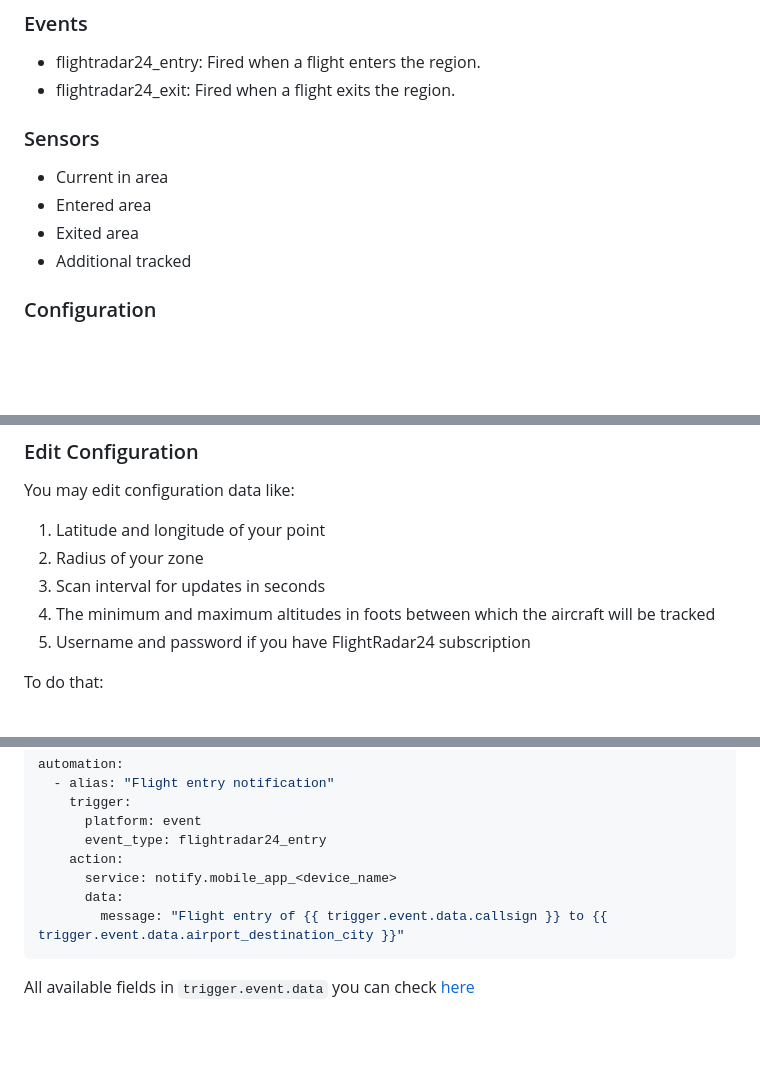
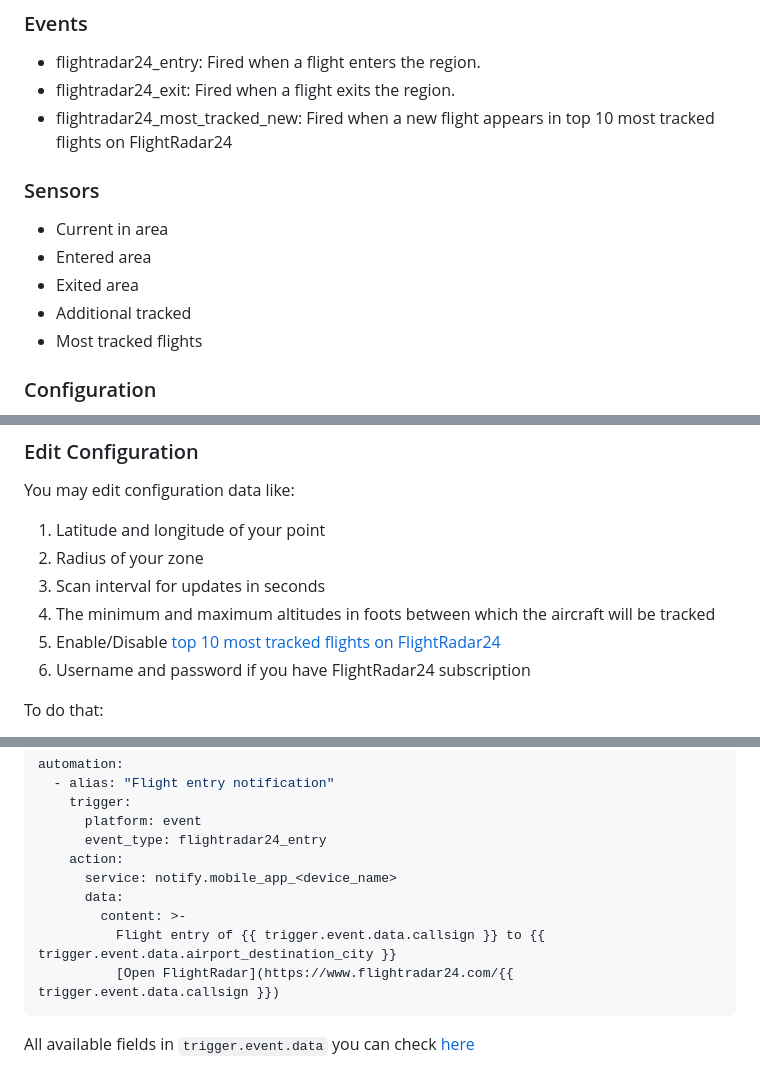
Before and after one commit to AlexandrErohin/home-assistant-flightradar24, a Markdown page: README.md, 3 parts joined by grey strips. GitHub-like rendering; blank space fills up the shorter version.

````diff
--- a/README.md
+++ b/README.md
@@ -17,12 +18,14 @@ It allows you:
 ### Events
  - flightradar24_entry: Fired when a flight enters the region.
  - flightradar24_exit: Fired when a flight exits the region.
+ - flightradar24_most_tracked_new: Fired when a new flight appears in top 10 most tracked flights on FlightRadar24
 
 ### Sensors
  - Current in area
  - Entered area
  - Exited area
  - Additional tracked
+ - Most tracked flights
 
 ### Configuration
  - Add to track
@@ -72,7 +75,8 @@ You may edit configuration data like:
 2. Radius of your zone
 3. Scan interval for updates in seconds
 4. The minimum and maximum altitudes in foots between which the aircraft will be tracked
-4. Username and password if you have FlightRadar24 subscription
+5. Enable/Disable [top 10 most tracked flights on FlightRadar24](#most-tracked)
+6. Username and password if you have FlightRadar24 subscription
 
 To do that:
 
@@ -93,7 +97,9 @@ automation:
     action:
       service: notify.mobile_app_<device_name>
       data:
-        message: "Flight entry of {{ trigger.event.data.callsign }} to {{ trigger.event.data.airport_destination_city }}"
+        content: >-
+          Flight entry of {{ trigger.event.data.callsign }} to {{ trigger.event.data.airport_destination_city }}
+          [Open FlightRadar](https://www.flightradar24.com/{{ trigger.event.data.callsign }})
 ```
 
 All available fields in `trigger.event.data` you can check [here](#flight)
````
Also changed, not shown: other parts of README.md (+21 -4 lines), docs/media/sensors.png, 9 other files.
